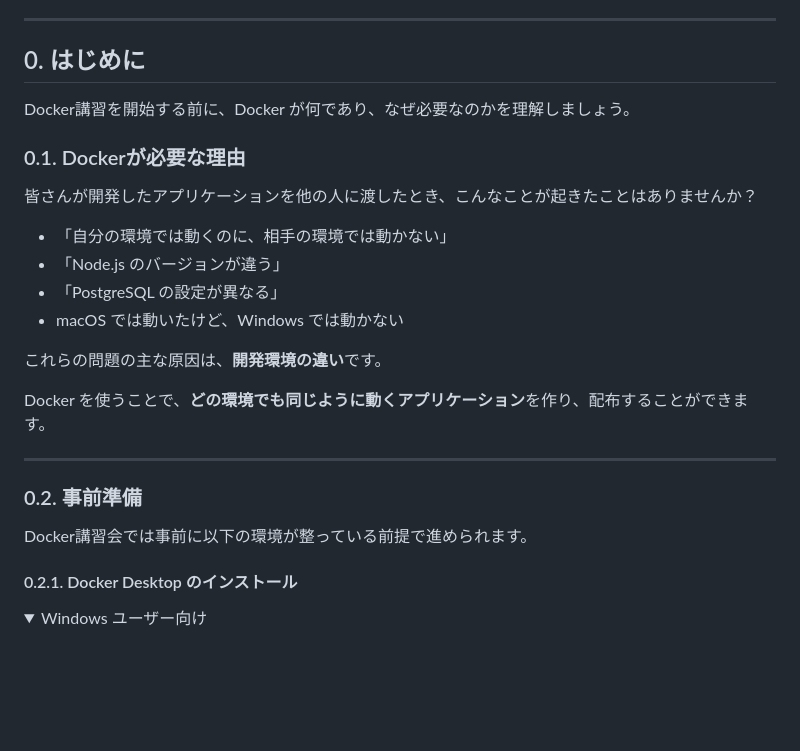
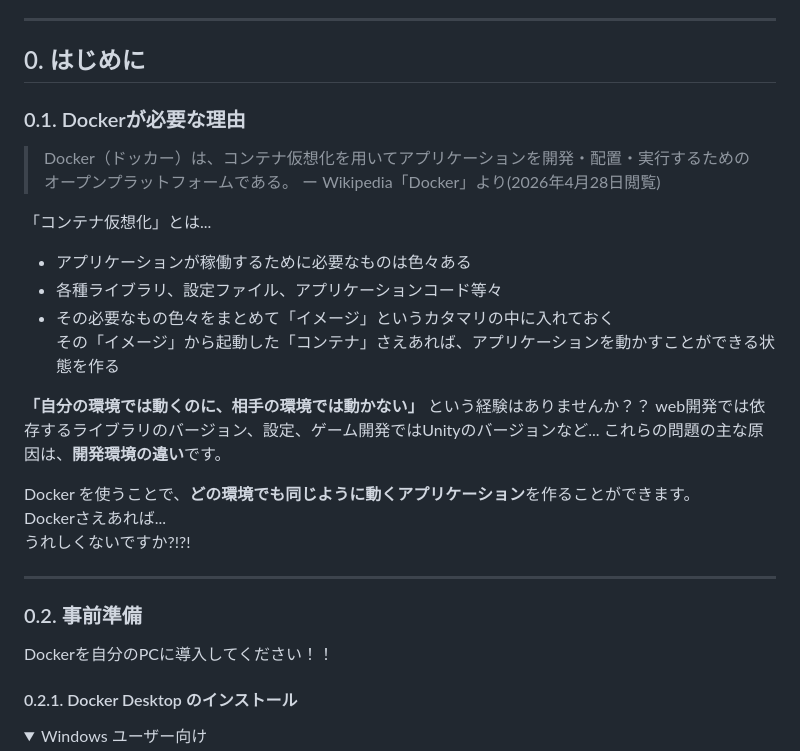
Before and after one commit to chrom9103/docker-intro, a Markdown page: README.md, the part around the change. GitHub-like rendering; folded sections open; blank space fills up the shorter version.

Commit message:
README.mdを更新し、Dockerの必要性についての説明を強化

```diff
--- a/README.md
+++ b/README.md
@@ -35,26 +35,30 @@ Docker講習会では、モダンなアプリケーション開発において
 
 ## 0. はじめに
 
-Docker講習を開始する前に、Docker が何であり、なぜ必要なのかを理解しましょう。
-
 ### 0.1. Dockerが必要な理由
 
-皆さんが開発したアプリケーションを他の人に渡したとき、こんなことが起きたことはありませんか？
+> Docker（ドッカー）は、コンテナ仮想化を用いてアプリケーションを開発・配置・実行するためのオープンプラットフォームである。
+> ー Wikipedia「Docker」より(2026年4月28日閲覧)
 
-- 「自分の環境では動くのに、相手の環境では動かない」
-- 「Node.js のバージョンが違う」
-- 「PostgreSQL の設定が異なる」
-- macOS では動いたけど、Windows では動かない
+「コンテナ仮想化」とは...
+- アプリケーションが稼働するために必要なものは色々ある
+- 各種ライブラリ、設定ファイル、アプリケーションコード等々
+- その必要なもの色々をまとめて「イメージ」というカタマリの中に入れておく
+その「イメージ」から起動した「コンテナ」さえあれば、アプリケーションを動かすことができる状態を作る
 
+**「自分の環境では動くのに、相手の環境では動かない」** という経験はありませんか？？
+web開発では依存するライブラリのバージョン、設定、ゲーム開発ではUnityのバージョンなど...
 これらの問題の主な原因は、**開発環境の違い**です。
 
-Docker を使うことで、**どの環境でも同じように動くアプリケーション**を作り、配布することができます。
+Docker を使うことで、**どの環境でも同じように動くアプリケーション**を作ることができます。
+Dockerさえあれば...
+うれしくないですか?!?!
 
 ---
 
 ### 0.2. 事前準備
 
-Docker講習会では事前に以下の環境が整っている前提で進められます。
+Dockerを自分のPCに導入してください！！
 
 #### 0.2.1. Docker Desktop のインストール
 
```
